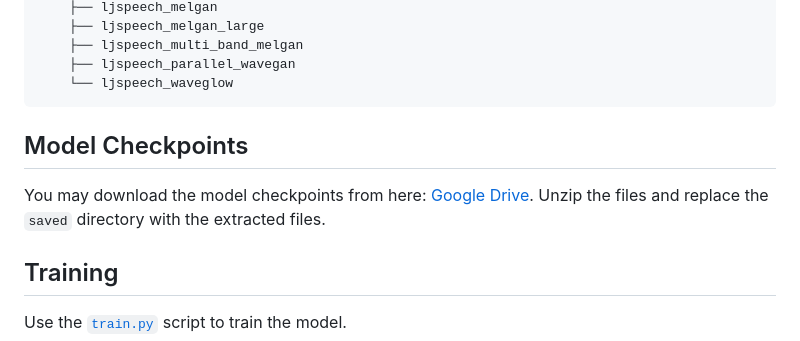
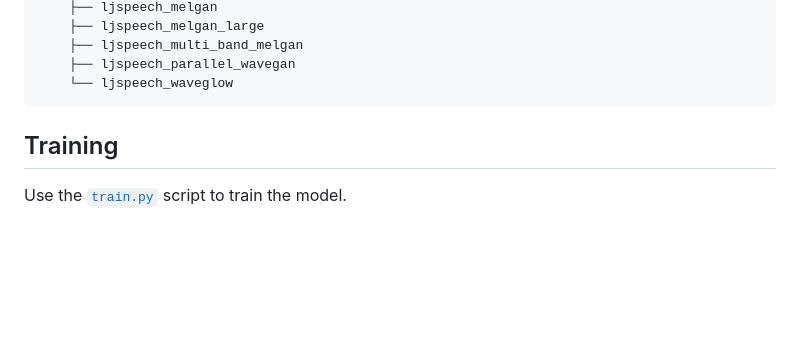
Before and after one commit to 04vaishnavi28/Audio-DeepFake-Detection, a Markdown page: README.md, the part around the change. Drawn GitHub-style; blank space fills up the shorter version.

````diff
--- a/README.md
+++ b/README.md
@@ -52,9 +52,6 @@ data
     └── ljspeech_waveglow
 ```
 
-## Model Checkpoints
-
-You may download the model checkpoints from here: [Google Drive](https://drive.google.com/drive/folders/1iR2zLQjBZgxIs3gHkXh54Ulg-M6-6W4L?usp=sharing). Unzip the files and replace the `saved` directory with the extracted files.
 
 ## Training
 
````
